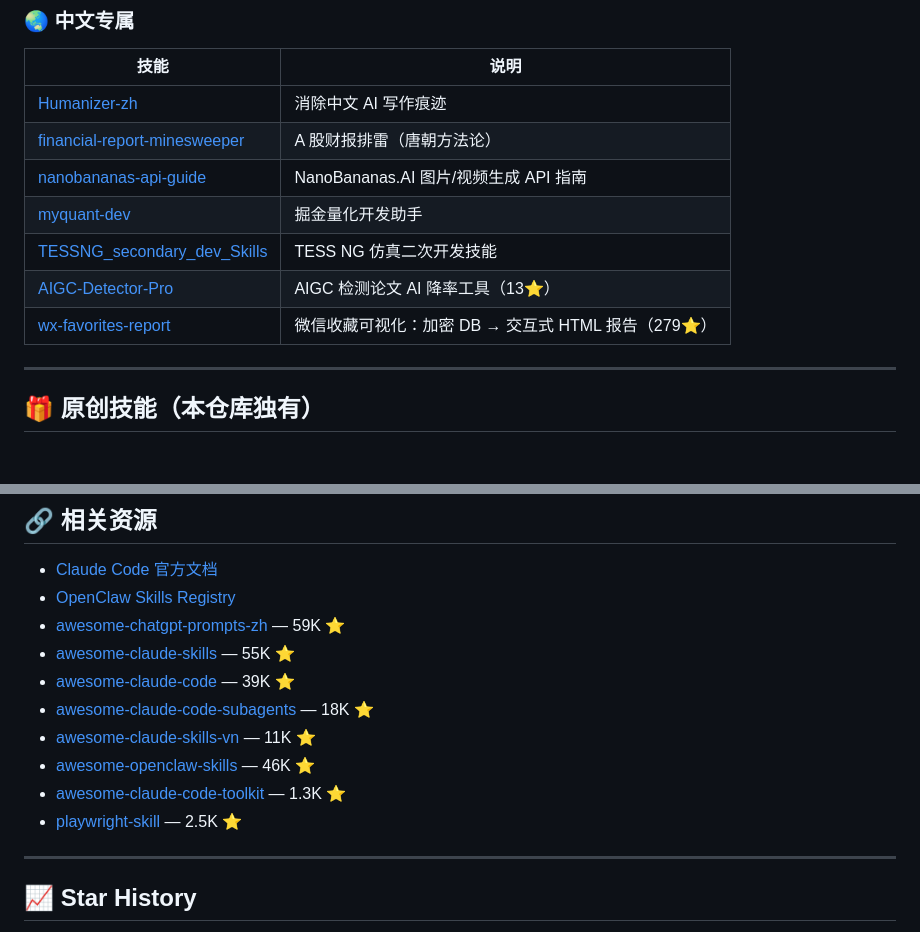
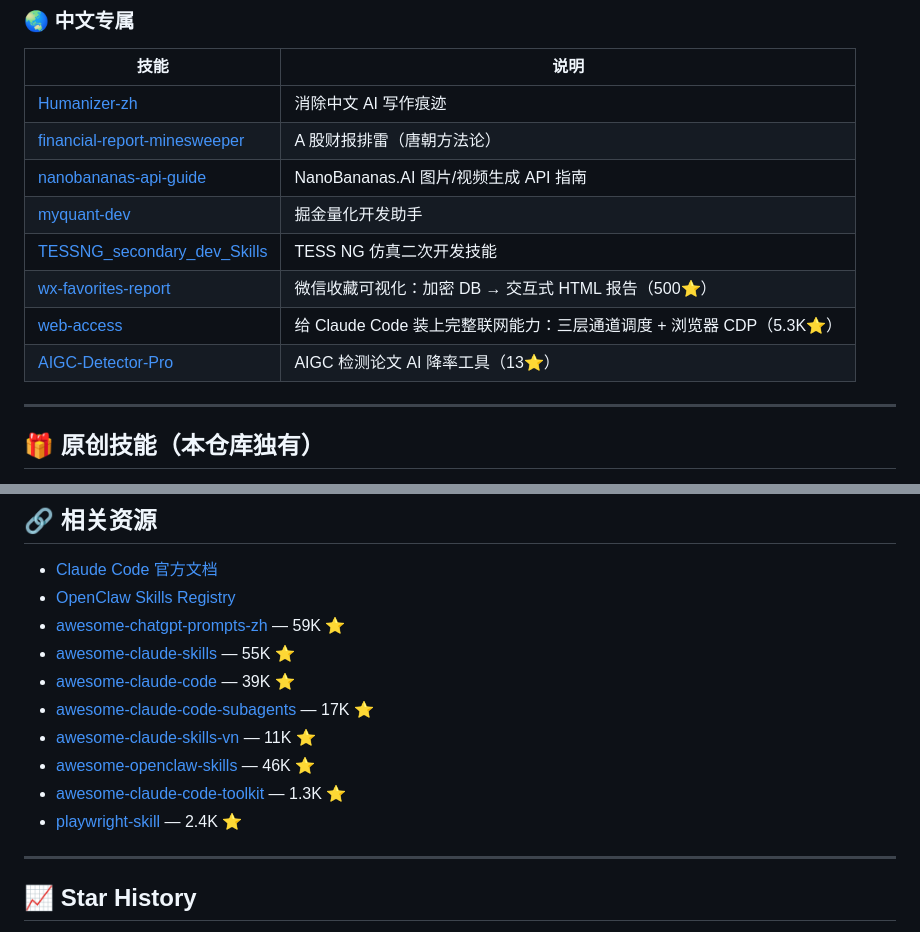
Before and after one commit to laolaoshiren/claude-code-skills-zh, a Markdown page: README.md, 2 parts joined by grey strips. GitHub-like rendering; blank space fills up the shorter version.

```diff
--- a/README.md
+++ b/README.md
@@ -102,8 +107,9 @@ cp -r claude-code-skills-zh/skills/* ~/.claude/skills/
 | [nanobananas-api-guide](https://github.com/ailingqu/nanobananas-api-guide) | NanoBananas.AI 图片/视频生成 API 指南 |
 | [myquant-dev](https://github.com/aliwangzai/myquant-dev) | 掘金量化开发助手 |
 | [TESSNG_secondary_dev_Skills](https://github.com/passengerxuhongli/TESSNG_secondary_dev_Skills) | TESS NG 仿真二次开发技能 |
+| [wx-favorites-report](https://github.com/zhuyansen/wx-favorites-report) | 微信收藏可视化：加密 DB → 交互式 HTML 报告（500⭐）|
+| [web-access](https://github.com/eze-is/web-access) | 给 Claude Code 装上完整联网能力：三层通道调度 + 浏览器 CDP（5.3K⭐）|
 | [AIGC-Detector-Pro](https://github.com/free-revalution/AIGC-Detector-Pro) | AIGC 检测论文 AI 降率工具（13⭐）|
-| [wx-favorites-report](https://github.com/zhuyansen/wx-favorites-report) | 微信收藏可视化：加密 DB → 交互式 HTML 报告（279⭐）|
 
 ---
 
@@ -197,11 +203,11 @@ description: 技能的一句话描述
 - [awesome-chatgpt-prompts-zh](https://github.com/PlexPt/awesome-chatgpt-prompts-zh) — 59K ⭐
 - [awesome-claude-skills](https://github.com/ComposioHQ/awesome-claude-skills) — 55K ⭐
 - [awesome-claude-code](https://github.com/hesreallyhim/awesome-claude-code) — 39K ⭐
-- [awesome-claude-code-subagents](https://github.com/VoltAgent/awesome-claude-code-subagents) — 18K ⭐
+- [awesome-claude-code-subagents](https://github.com/VoltAgent/awesome-claude-code-subagents) — 17K ⭐
 - [awesome-claude-skills-vn](https://github.com/travisvn/awesome-claude-skills) — 11K ⭐
 - [awesome-openclaw-skills](https://github.com/VoltAgent/awesome-openclaw-skills) — 46K ⭐
 - [awesome-claude-code-toolkit](https://github.com/rohitg00/awesome-claude-code-toolkit) — 1.3K ⭐
-- [playwright-skill](https://github.com/lackeyjb/playwright-skill) — 2.5K ⭐
+- [playwright-skill](https://github.com/lackeyjb/playwright-skill) — 2.4K ⭐
 
 ---
 
```
Also changed, not shown: other parts of README.md (+15 -10 lines).
